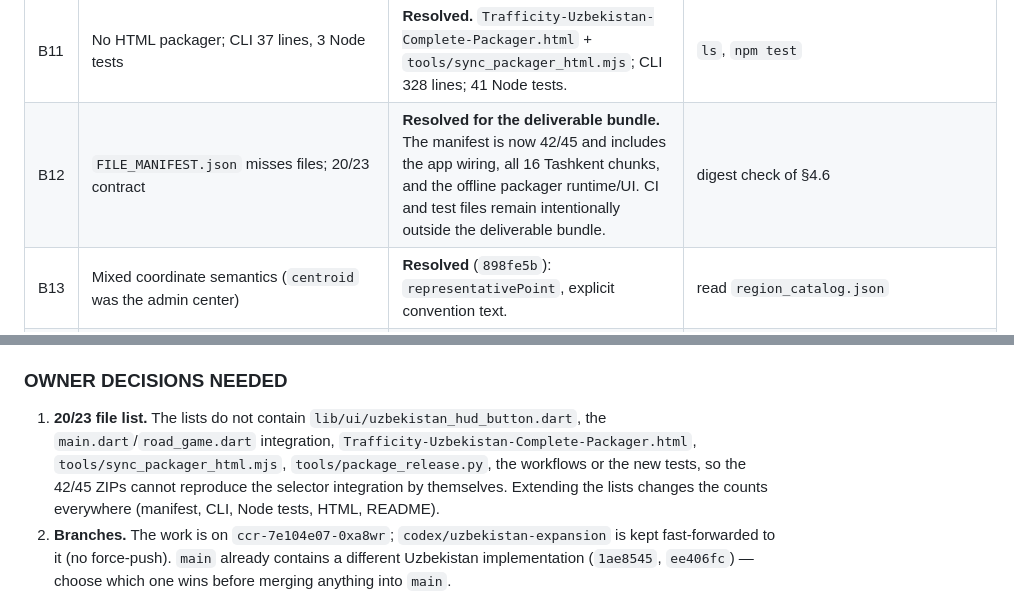
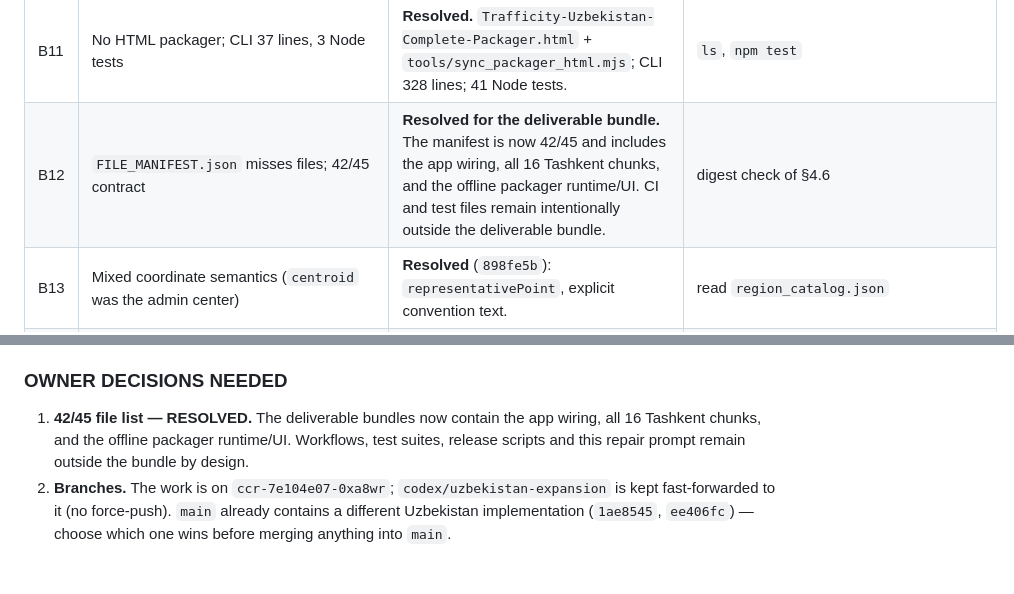
Before and after one commit to abdulloh042006-debug/Trafficity, a Markdown page: TRAFFICITY_REPAIR_EXECUTION_PROMPT.md, 2 parts joined by grey strips. GitHub-like rendering; blank space fills up the shorter version.

Commit message:
docs(bundle): close the 42/45 manifest decision

```diff
--- a/TRAFFICITY_REPAIR_EXECUTION_PROMPT.md
+++ b/TRAFFICITY_REPAIR_EXECUTION_PROMPT.md
@@ -86,7 +86,7 @@ Rev. 2 re-audited `a960dfb`. Rev. 3 re-checked every row against the tree: the r
 | B9 | Naive workflow (no checks, no scaffold, no APK upload) | **Resolved** (`f2a474e`): ordered strict workflow, both artifacts uploaded. | read `.github/workflows/uzbekistan-release.yml`; Actions run |
 | B10 | `android/` has only launcher icons | **Still true by design.** The project is generated by `flutter create --platforms=android --org uz.abdulloh .` after the ZIP is built; nothing generated is committed. | `find android -type f` |
 | B11 | No HTML packager; CLI 37 lines, 3 Node tests | **Resolved.** `Trafficity-Uzbekistan-Complete-Packager.html` + `tools/sync_packager_html.mjs`; CLI 328 lines; 41 Node tests. | `ls`, `npm test` |
-| B12 | `FILE_MANIFEST.json` misses files; 20/23 contract | **Resolved for the deliverable bundle.** The manifest is now 42/45 and includes the app wiring, all 16 Tashkent chunks, and the offline packager runtime/UI. CI and test files remain intentionally outside the deliverable bundle. | digest check of §4.6 |
+| B12 | `FILE_MANIFEST.json` misses files; 42/45 contract | **Resolved for the deliverable bundle.** The manifest is now 42/45 and includes the app wiring, all 16 Tashkent chunks, and the offline packager runtime/UI. CI and test files remain intentionally outside the deliverable bundle. | digest check of §4.6 |
 | B13 | Mixed coordinate semantics (`centroid` was the admin center) | **Resolved** (`898fe5b`): `representativePoint`, explicit convention text. | read `region_catalog.json` |
 | B14 | GeoJSON `geometryAccuracy` said "verified" | **Resolved**: `approximate_bounding_box_envelope` plus a limitation note. | read the GeoJSON header |
 | B15 | `CLAUDE.md` outdated | **Updated** (Uzbekistan section appended, counts corrected). | read `CLAUDE.md` |
@@ -470,7 +470,7 @@ Last updated at the end of the rev. 3 execution. A push, commit title, mock, or
 
 ### OWNER DECISIONS NEEDED
 
-1. **20/23 file list.** The lists do not contain `lib/ui/uzbekistan_hud_button.dart`, the `main.dart`/`road_game.dart` integration, `Trafficity-Uzbekistan-Complete-Packager.html`, `tools/sync_packager_html.mjs`, `tools/package_release.py`, the workflows or the new tests, so the 42/45 ZIPs cannot reproduce the selector integration by themselves. Extending the lists changes the counts everywhere (manifest, CLI, Node tests, HTML, README).
+1. **42/45 file list — RESOLVED.** The deliverable bundles now contain the app wiring, all 16 Tashkent chunks, and the offline packager runtime/UI. Workflows, test suites, release scripts and this repair prompt remain outside the bundle by design.
 2. **Branches.** The work is on `ccr-7e104e07-0xa8wr`; `codex/uzbekistan-expansion` is kept fast-forwarded to it (no force-push). `main` already contains a different Uzbekistan implementation (`1ae8545`, `ee406fc`) — choose which one wins before merging anything into `main`.
 3. **Token.** Revoke the previously exposed token and use a fresh fine-grained one limited to this repository.
 4. **README.** On this lineage `README.md` is the packager README; the game's stage log moved to `docs/GAME_STAGES.md`.
```
